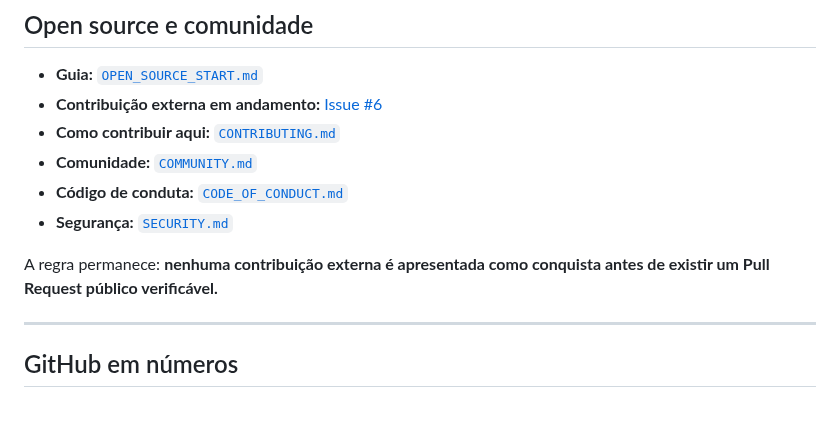
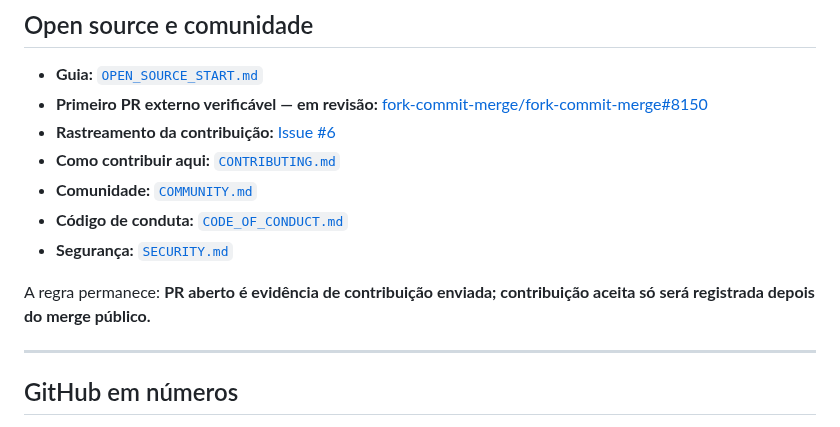
Before and after one commit to Videirafoo/Videirafoo, a Markdown page: README.md, the part around the change. Rendered like a GitHub page.

Commit message:
docs: destaca primeiro PR externo verificável

```diff
--- a/README.md
+++ b/README.md
@@ -167,13 +167,14 @@ Aplicação mobile para treino e gestão fitness. **Em desenvolvimento; não é
 ## Open source e comunidade
 
 - **Guia:** [`OPEN_SOURCE_START.md`](./OPEN_SOURCE_START.md)
-- **Contribuição externa em andamento:** [Issue #6](https://github.com/Videirafoo/Videirafoo/issues/6)
+- **Primeiro PR externo verificável — em revisão:** [fork-commit-merge/fork-commit-merge#8150](https://github.com/fork-commit-merge/fork-commit-merge/pull/8150)
+- **Rastreamento da contribuição:** [Issue #6](https://github.com/Videirafoo/Videirafoo/issues/6)
 - **Como contribuir aqui:** [`CONTRIBUTING.md`](./CONTRIBUTING.md)
 - **Comunidade:** [`COMMUNITY.md`](./COMMUNITY.md)
 - **Código de conduta:** [`CODE_OF_CONDUCT.md`](./CODE_OF_CONDUCT.md)
 - **Segurança:** [`SECURITY.md`](./SECURITY.md)
 
-A regra permanece: **nenhuma contribuição externa é apresentada como conquista antes de existir um Pull Request público verificável.**
+A regra permanece: **PR aberto é evidência de contribuição enviada; contribuição aceita só será registrada depois do merge público.**
 
 ---
 
```
